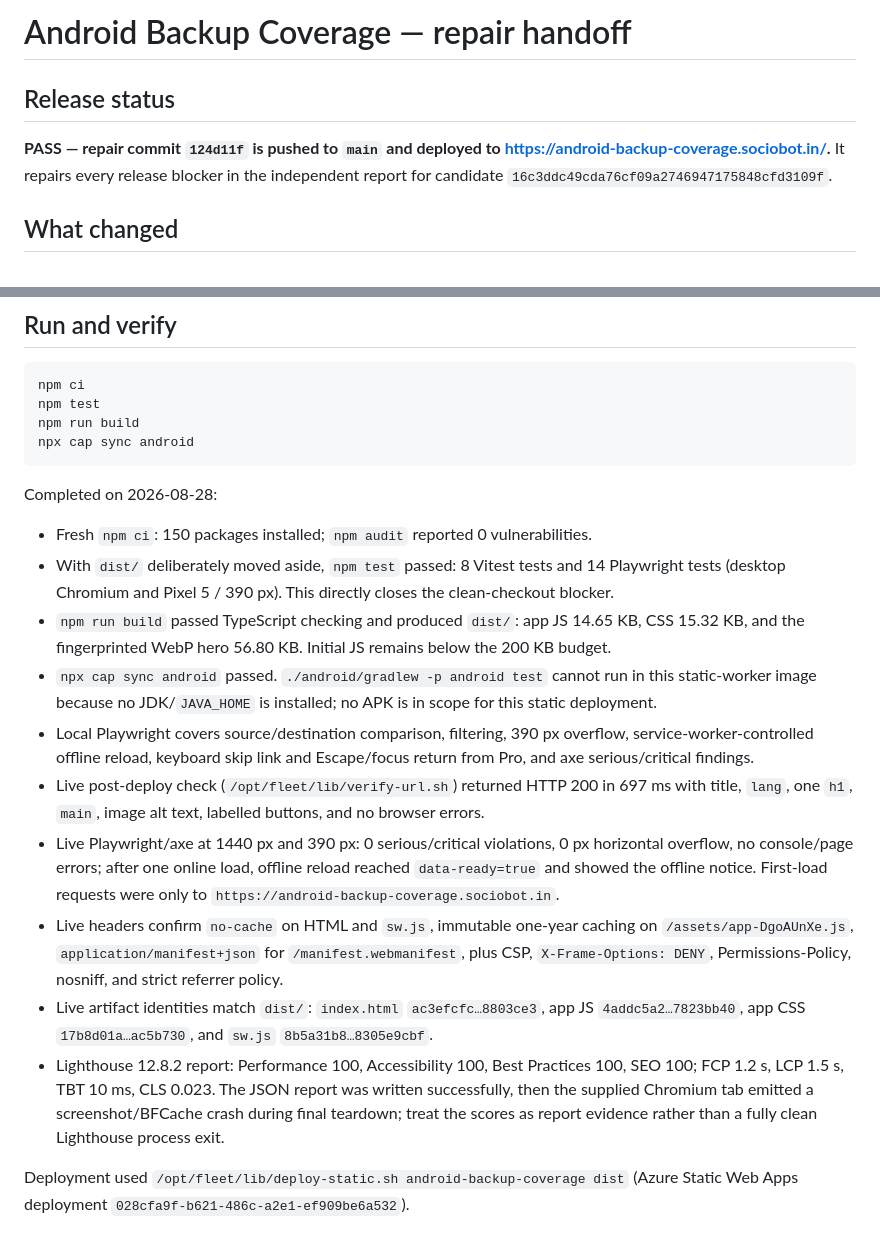
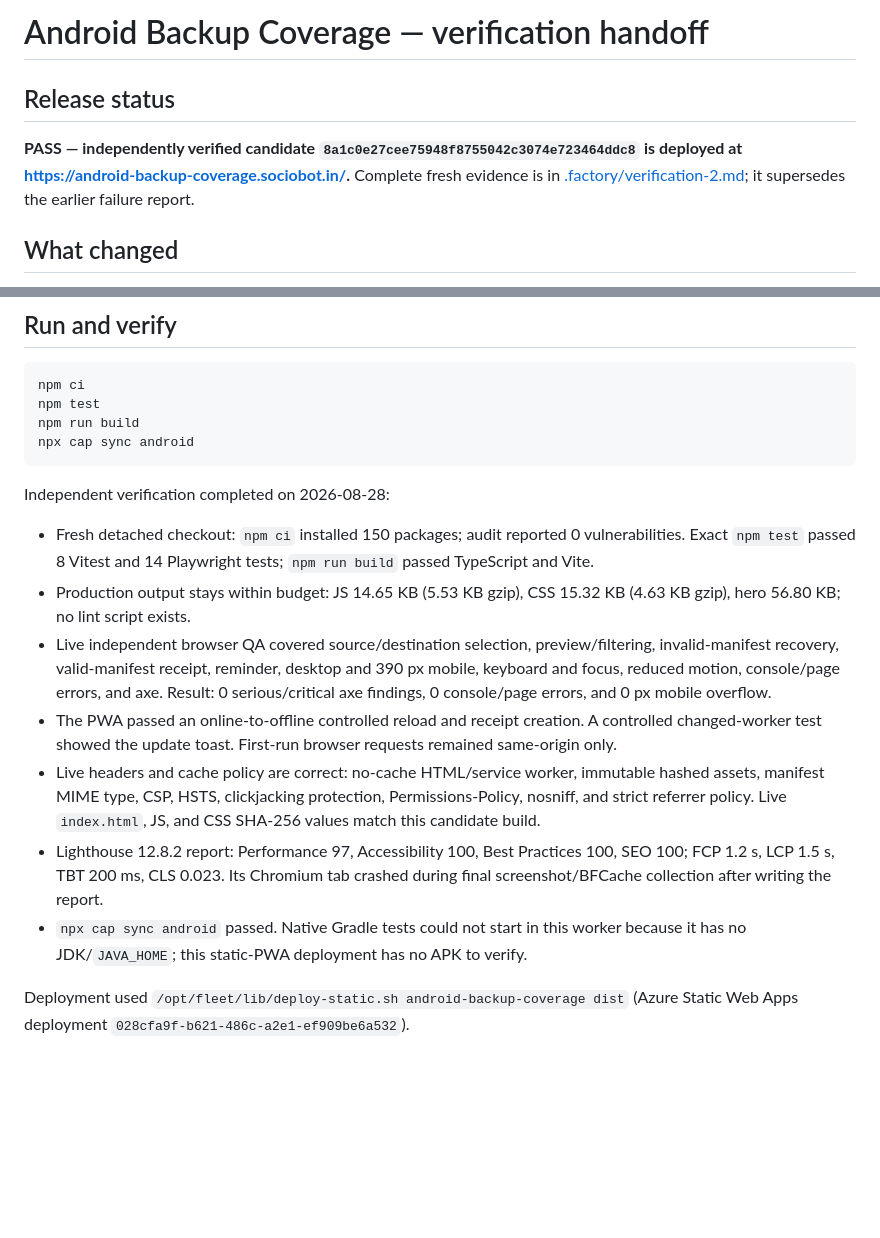
Before and after one commit to B-Divyesh/sf-android-backup-coverage, a Markdown page: .factory/handoff.md, 2 parts joined by grey strips. GitHub-like rendering; blank space fills up the shorter version.

Commit message:
docs: record independent verification pass

````diff
--- a/.factory/handoff.md
+++ b/.factory/handoff.md
@@ -1,8 +1,8 @@
-# Android Backup Coverage — repair handoff
+# Android Backup Coverage — verification handoff
 
 ## Release status
 
-**PASS — repair commit `124d11f` is pushed to `main` and deployed to <https://android-backup-coverage.sociobot.in/>.** It repairs every release blocker in the independent report for candidate `16c3ddc49cda76cf09a2746947175848cfd3109f`.
+**PASS — independently verified candidate `8a1c0e27cee75948f8755042c3074e723464ddc8` is deployed at <https://android-backup-coverage.sociobot.in/>.** Complete fresh evidence is in [.factory/verification-2.md](verification-2.md); it supersedes the earlier failure report.
 
 ## What changed
 
@@ -21,18 +21,15 @@ npm run build
 npx cap sync android
 ```
 
-Completed on 2026-08-28:
+Independent verification completed on 2026-08-28:
 
-- Fresh `npm ci`: 150 packages installed; `npm audit` reported 0 vulnerabilities.
-- With `dist/` deliberately moved aside, `npm test` passed: 8 Vitest tests and 14 Playwright tests (desktop Chromium and Pixel 5 / 390 px). This directly closes the clean-checkout blocker.
-- `npm run build` passed TypeScript checking and produced `dist/`: app JS 14.65 KB, CSS 15.32 KB, and the fingerprinted WebP hero 56.80 KB. Initial JS remains below the 200 KB budget.
-- `npx cap sync android` passed. `./android/gradlew -p android test` cannot run in this static-worker image because no JDK/`JAVA_HOME` is installed; no APK is in scope for this static deployment.
-- Local Playwright covers source/destination comparison, filtering, 390 px overflow, service-worker-controlled offline reload, keyboard skip link and Escape/focus return from Pro, and axe serious/critical findings.
-- Live post-deploy check (`/opt/fleet/lib/verify-url.sh`) returned HTTP 200 in 697 ms with title, `lang`, one `h1`, `main`, image alt text, labelled buttons, and no browser errors.
-- Live Playwright/axe at 1440 px and 390 px: 0 serious/critical violations, 0 px horizontal overflow, no console/page errors; after one online load, offline reload reached `data-ready=true` and showed the offline notice. First-load requests were only to `https://android-backup-coverage.sociobot.in`.
-- Live headers confirm `no-cache` on HTML and `sw.js`, immutable one-year caching on `/assets/app-DgoAUnXe.js`, `application/manifest+json` for `/manifest.webmanifest`, plus CSP, `X-Frame-Options: DENY`, Permissions-Policy, nosniff, and strict referrer policy.
-- Live artifact identities match `dist/`: `index.html` `ac3efcfc…8803ce3`, app JS `4addc5a2…7823bb40`, app CSS `17b8d01a…ac5b730`, and `sw.js` `8b5a31b8…8305e9cbf`.
-- Lighthouse 12.8.2 report: Performance 100, Accessibility 100, Best Practices 100, SEO 100; FCP 1.2 s, LCP 1.5 s, TBT 10 ms, CLS 0.023. The JSON report was written successfully, then the supplied Chromium tab emitted a screenshot/BFCache crash during final teardown; treat the scores as report evidence rather than a fully clean Lighthouse process exit.
+- Fresh detached checkout: `npm ci` installed 150 packages; audit reported 0 vulnerabilities. Exact `npm test` passed 8 Vitest and 14 Playwright tests; `npm run build` passed TypeScript and Vite.
+- Production output stays within budget: JS 14.65 KB (5.53 KB gzip), CSS 15.32 KB (4.63 KB gzip), hero 56.80 KB; no lint script exists.
+- Live independent browser QA covered source/destination selection, preview/filtering, invalid-manifest recovery, valid-manifest receipt, reminder, desktop and 390 px mobile, keyboard and focus, reduced motion, console/page errors, and axe. Result: 0 serious/critical axe findings, 0 console/page errors, and 0 px mobile overflow.
+- The PWA passed an online-to-offline controlled reload and receipt creation. A controlled changed-worker test showed the update toast. First-run browser requests remained same-origin only.
+- Live headers and cache policy are correct: no-cache HTML/service worker, immutable hashed assets, manifest MIME type, CSP, HSTS, clickjacking protection, Permissions-Policy, nosniff, and strict referrer policy. Live `index.html`, JS, and CSS SHA-256 values match this candidate build.
+- Lighthouse 12.8.2 report: Performance 97, Accessibility 100, Best Practices 100, SEO 100; FCP 1.2 s, LCP 1.5 s, TBT 200 ms, CLS 0.023. Its Chromium tab crashed during final screenshot/BFCache collection after writing the report.
+- `npx cap sync android` passed. Native Gradle tests could not start in this worker because it has no JDK/`JAVA_HOME`; this static-PWA deployment has no APK to verify.
 
 Deployment used `/opt/fleet/lib/deploy-static.sh android-backup-coverage dist` (Azure Static Web Apps deployment `028cfa9f-b621-486c-a2e1-ef909be6a532`).
 
````
Also changed, not shown: .factory/verification-2.md (added, +54 -0 lines).
